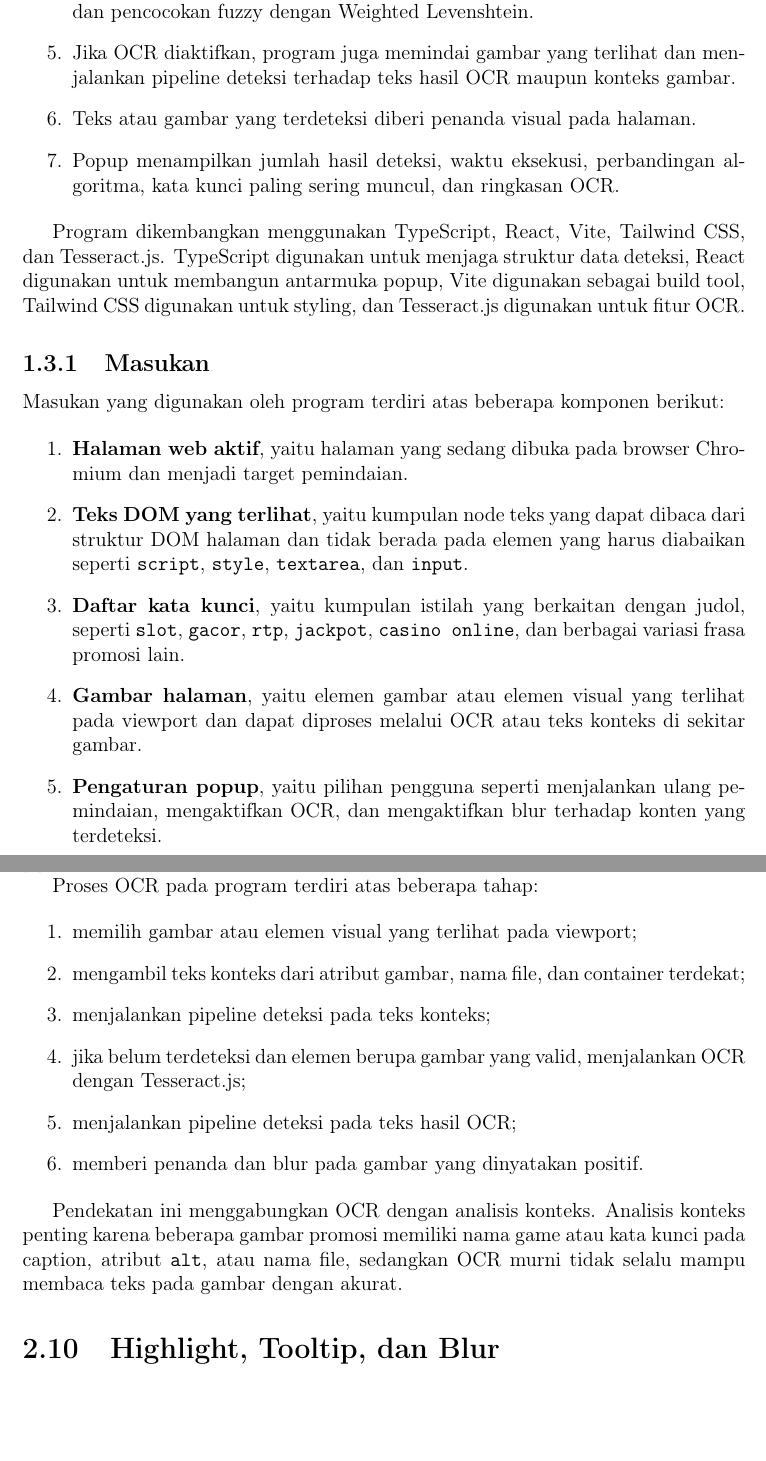
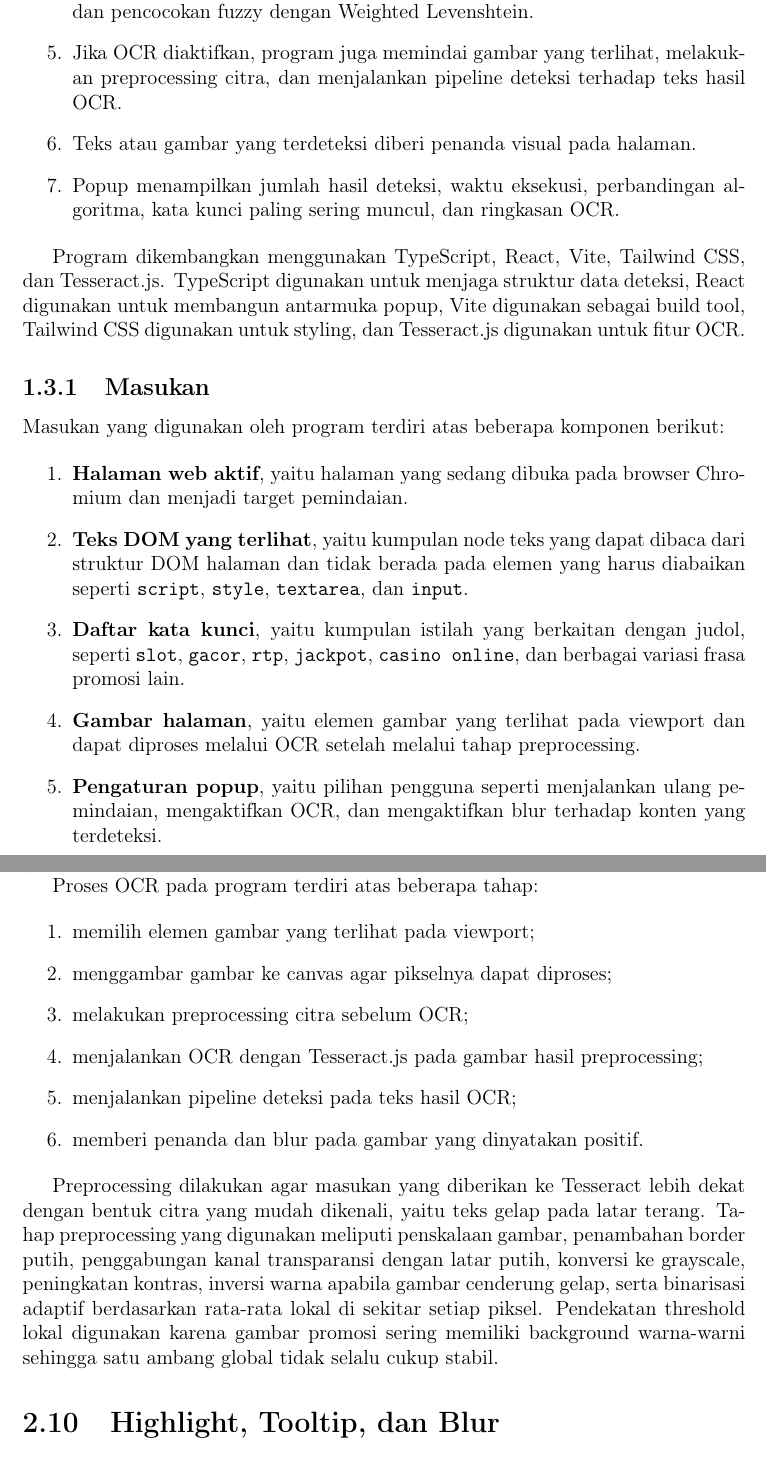
Before and after one commit to AthillaZaidan/Tubes3_Pasti-Gacor-Zeus, a LaTeX document (docs/main.tex, which reads docs/sections/01-pendahuluan.tex, docs/sections/02-dasar-teori.tex): two parts of pages 5 and 11 of 20, joined at a grey line, cut so that both start at the same text, the shorter picture padded with empty space. Compiled offline with pdfLaTeX.

Commit message:
fix: OCR

```diff
--- a/docs/sections/01-pendahuluan.tex
+++ b/docs/sections/01-pendahuluan.tex
@@ -94,8 +94,9 @@ Secara umum, alur kerja program adalah sebagai berikut:
     \item \textit{Content script} mengumpulkan node teks yang terlihat pada DOM.
     \item Program menjalankan pipeline deteksi, yaitu pencocokan pola dengan
     RegEx dan pencocokan fuzzy dengan Weighted Levenshtein.
-    \item Jika OCR diaktifkan, program juga memindai gambar yang terlihat dan
-    menjalankan pipeline deteksi terhadap teks hasil OCR maupun konteks gambar.
+    \item Jika OCR diaktifkan, program juga memindai gambar yang terlihat,
+    melakukan preprocessing citra, dan menjalankan pipeline deteksi terhadap
+    teks hasil OCR.
     \item Teks atau gambar yang terdeteksi diberi penanda visual pada halaman.
     \item Popup menampilkan jumlah hasil deteksi, waktu eksekusi, perbandingan
     algoritma, kata kunci paling sering muncul, dan ringkasan OCR.
@@ -125,9 +126,8 @@ Masukan yang digunakan oleh program terdiri atas beberapa komponen berikut:
     \texttt{jackpot}, \texttt{casino online}, dan berbagai variasi frasa
     promosi lain.
 
-    \item \textbf{Gambar halaman}, yaitu elemen gambar atau elemen visual yang
-    terlihat pada viewport dan dapat diproses melalui OCR atau teks konteks
-    di sekitar gambar.
+    \item \textbf{Gambar halaman}, yaitu elemen gambar yang terlihat pada
+    viewport dan dapat diproses melalui OCR setelah melalui tahap preprocessing.
 
     \item \textbf{Pengaturan popup}, yaitu pilihan pengguna seperti menjalankan
     ulang pemindaian, mengaktifkan OCR, dan mengaktifkan blur terhadap konten
--- a/docs/sections/02-dasar-teori.tex
+++ b/docs/sections/02-dasar-teori.tex
@@ -238,20 +238,22 @@ Tesseract \cite{tesseractjs}.
 Proses OCR pada program terdiri atas beberapa tahap:
 
 \begin{enumerate}
-    \item memilih gambar atau elemen visual yang terlihat pada viewport;
-    \item mengambil teks konteks dari atribut gambar, nama file, dan container
-    terdekat;
-    \item menjalankan pipeline deteksi pada teks konteks;
-    \item jika belum terdeteksi dan elemen berupa gambar yang valid, menjalankan
-    OCR dengan Tesseract.js;
+    \item memilih elemen gambar yang terlihat pada viewport;
+    \item menggambar gambar ke canvas agar pikselnya dapat diproses;
+    \item melakukan preprocessing citra sebelum OCR;
+    \item menjalankan OCR dengan Tesseract.js pada gambar hasil preprocessing;
     \item menjalankan pipeline deteksi pada teks hasil OCR;
     \item memberi penanda dan blur pada gambar yang dinyatakan positif.
 \end{enumerate}
 
-Pendekatan ini menggabungkan OCR dengan analisis konteks. Analisis konteks
-penting karena beberapa gambar promosi memiliki nama game atau kata kunci pada
-caption, atribut \texttt{alt}, atau nama file, sedangkan OCR murni tidak selalu
-mampu membaca teks pada gambar dengan akurat.
+Preprocessing dilakukan agar masukan yang diberikan ke Tesseract lebih dekat
+dengan bentuk citra yang mudah dikenali, yaitu teks gelap pada latar terang.
+Tahap preprocessing yang digunakan meliputi penskalaan gambar, penambahan
+border putih, penggabungan kanal transparansi dengan latar putih, konversi ke
+grayscale, peningkatan kontras, inversi warna apabila gambar cenderung gelap,
+serta binarisasi adaptif berdasarkan rata-rata lokal di sekitar setiap piksel.
+Pendekatan threshold lokal digunakan karena gambar promosi sering memiliki
+background warna-warni sehingga satu ambang global tidak selalu cukup stabil.
 
 \section{Highlight, Tooltip, dan Blur}
 
```
Also changed, not shown: docs/main.pdf (added), 1 other file.
